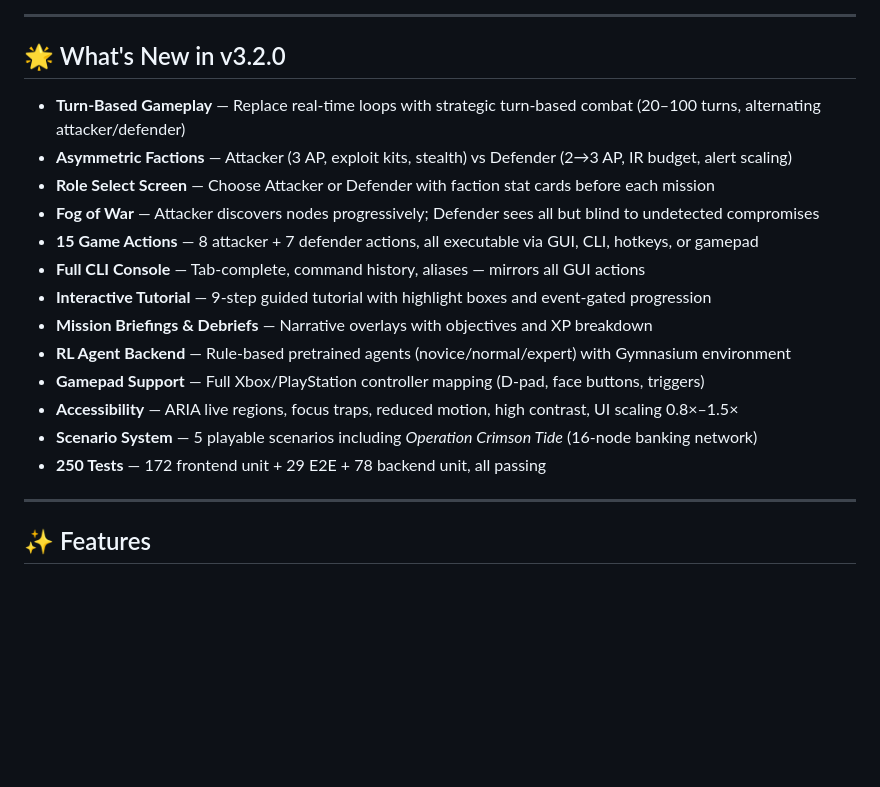
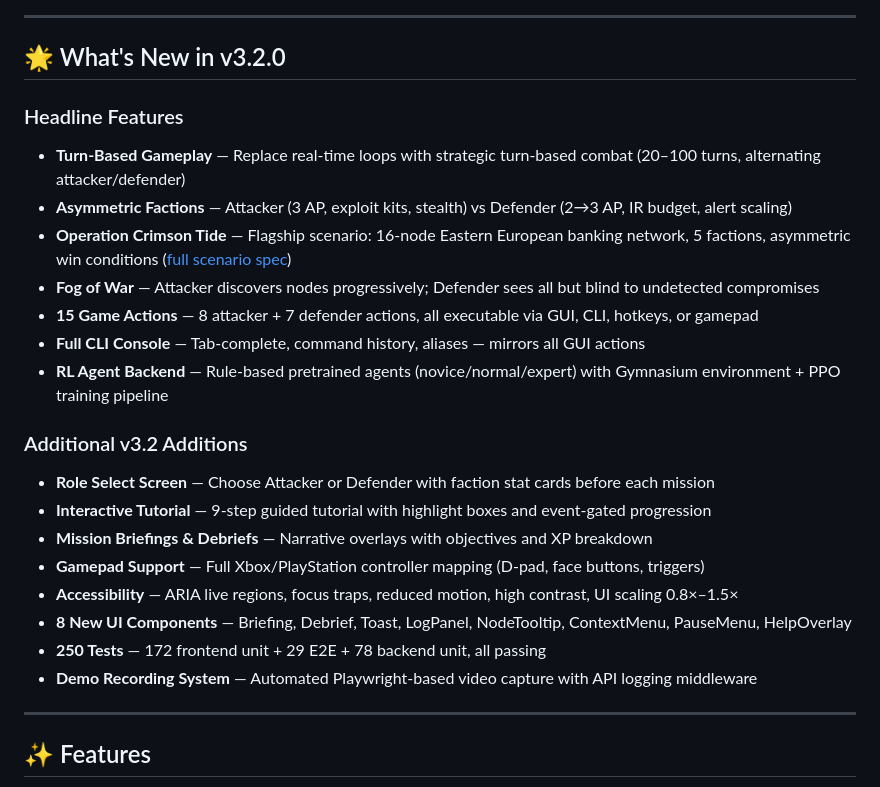
Before and after one commit to xaviercallens/webwarcybergame, a Markdown page: README.md, the part around one of its changes. Rendered like a GitHub page; blank space fills up the shorter version.

```diff
--- a/README.md
+++ b/README.md
@@ -35,19 +57,26 @@
 
 ## 🌟 What's New in v3.2.0
 
+### Headline Features
+
 - **Turn-Based Gameplay** — Replace real-time loops with strategic turn-based combat (20–100 turns, alternating attacker/defender)
 - **Asymmetric Factions** — Attacker (3 AP, exploit kits, stealth) vs Defender (2→3 AP, IR budget, alert scaling)
-- **Role Select Screen** — Choose Attacker or Defender with faction stat cards before each mission
+- **Operation Crimson Tide** — Flagship scenario: 16-node Eastern European banking network, 5 factions, asymmetric win conditions ([full scenario spec](specs/SCENARIO_OPERATION_CRIMSON_TIDE.md))
 - **Fog of War** — Attacker discovers nodes progressively; Defender sees all but blind to undetected compromises
 - **15 Game Actions** — 8 attacker + 7 defender actions, all executable via GUI, CLI, hotkeys, or gamepad
 - **Full CLI Console** — Tab-complete, command history, aliases — mirrors all GUI actions
+- **RL Agent Backend** — Rule-based pretrained agents (novice/normal/expert) with Gymnasium environment + PPO training pipeline
+
+### Additional v3.2 Additions
+
+- **Role Select Screen** — Choose Attacker or Defender with faction stat cards before each mission
 - **Interactive Tutorial** — 9-step guided tutorial with highlight boxes and event-gated progression
 - **Mission Briefings & Debriefs** — Narrative overlays with objectives and XP breakdown
-- **RL Agent Backend** — Rule-based pretrained agents (novice/normal/expert) with Gymnasium environment
 - **Gamepad Support** — Full Xbox/PlayStation controller mapping (D-pad, face buttons, triggers)
 - **Accessibility** — ARIA live regions, focus traps, reduced motion, high contrast, UI scaling 0.8×–1.5×
-- **Scenario System** — 5 playable scenarios including *Operation Crimson Tide* (16-node banking network)
+- **8 New UI Components** — Briefing, Debrief, Toast, LogPanel, NodeTooltip, ContextMenu, PauseMenu, HelpOverlay
 - **250 Tests** — 172 frontend unit + 29 E2E + 78 backend unit, all passing
+- **Demo Recording System** — Automated Playwright-based video capture with API logging middleware
 
 ---
 
```
Also changed, not shown: other parts of README.md (+75 -11 lines).
